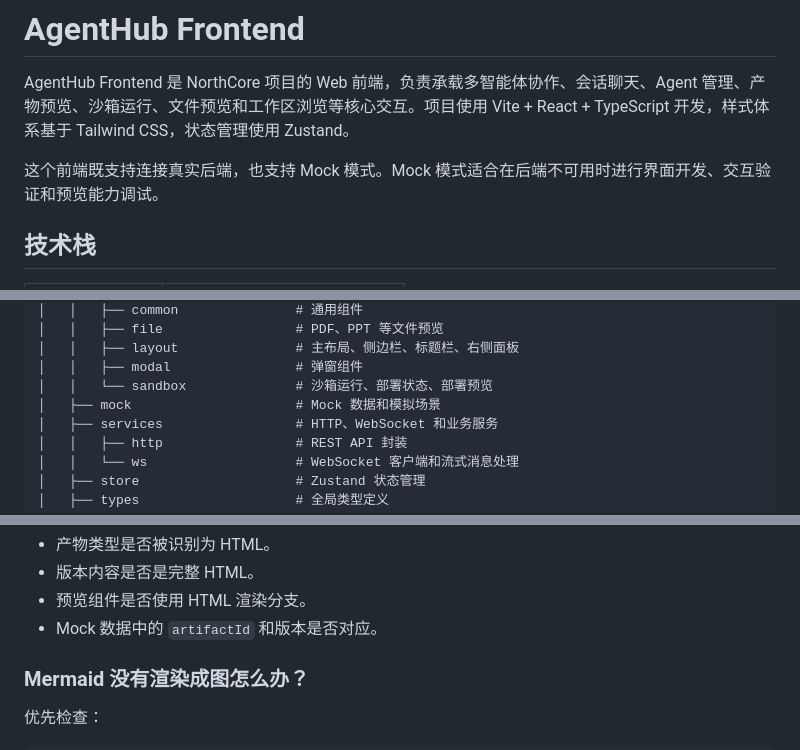
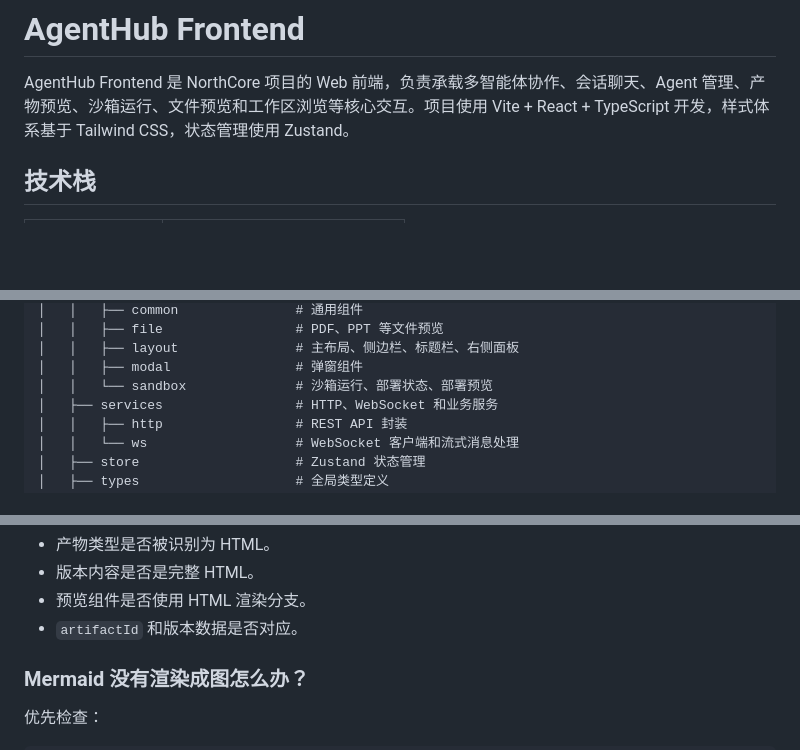
Before and after one commit to ryan6073/NorthCore, a Markdown page: frontend/README.md, 3 parts joined by grey strips. GitHub-like rendering; blank space fills up the shorter version.

```diff
--- a/frontend/README.md
+++ b/frontend/README.md
@@ -1,8 +1,6 @@
 # AgentHub Frontend
 
 AgentHub Frontend 是 NorthCore 项目的 Web 前端，负责承载多智能体协作、会话聊天、Agent 管理、产物预览、沙箱运行、文件预览和工作区浏览等核心交互。项目使用 Vite + React + TypeScript 开发，样式体系基于 Tailwind CSS，状态管理使用 Zustand。
-
-这个前端既支持连接真实后端，也支持 Mock 模式。Mock 模式适合在后端不可用时进行界面开发、交互验证和预览能力调试。
 
 ## 技术栈
 
@@ -100,7 +95,6 @@ frontend
 │   │   ├── layout               # 主布局、侧边栏、标题栏、右侧面板
 │   │   ├── modal                # 弹窗组件
 │   │   └── sandbox              # 沙箱运行、部署状态、部署预览
-│   ├── mock                     # Mock 数据和模拟场景
 │   ├── services                 # HTTP、WebSocket 和业务服务
 │   │   ├── http                 # REST API 封装
 │   │   └── ws                   # WebSocket 客户端和流式消息处理
@@ -641,7 +589,7 @@ src/components/modal/ArtifactFullScreenModal.tsx
 - 产物类型是否被识别为 HTML。
 - 版本内容是否是完整 HTML。
 - 预览组件是否使用 HTML 渲染分支。
-- Mock 数据中的 `artifactId` 和版本是否对应。
+- `artifactId` 和版本数据是否对应。
 
 ### Mermaid 没有渲染成图怎么办？
 
```
Also changed, not shown: other parts of frontend/README.md (+8 -57 lines).
